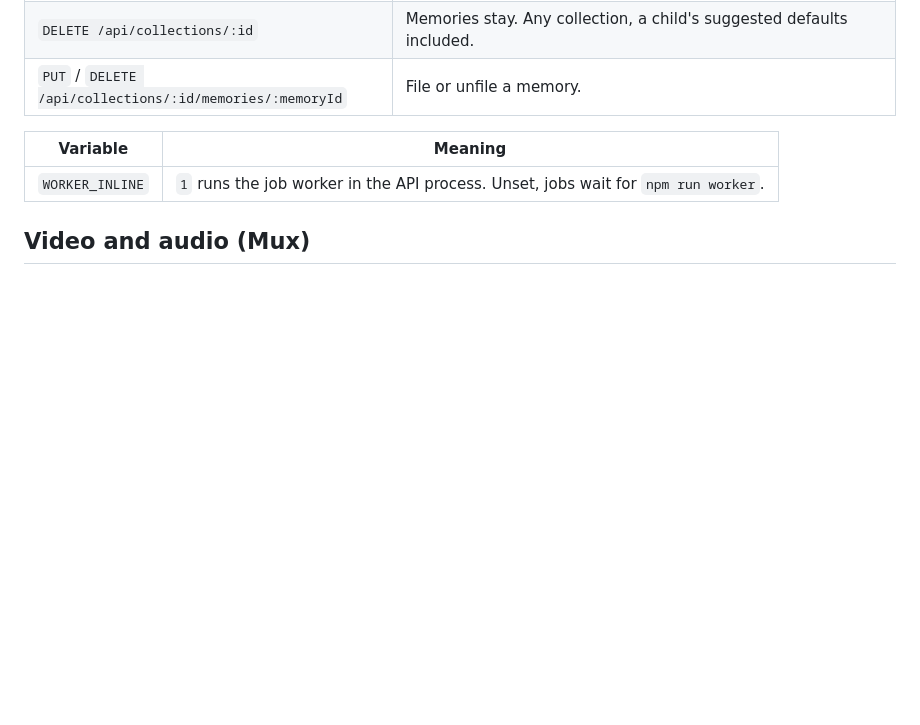
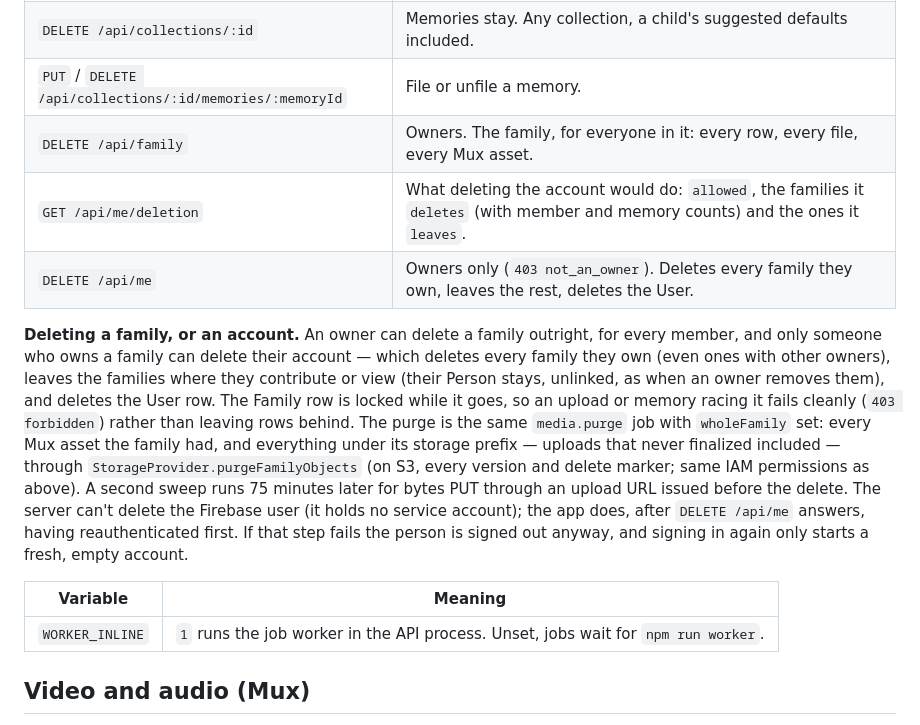
Before and after one commit to KyleGashler/keepsake, a Markdown page: README.md, the part around the change. GitHub-like rendering; blank space fills up the shorter version.

Commit message:
Docs: A16 decision and as-built; family and account deletion in README
Co-Authored-By: Claude Opus 5.5 <noreply@anthropic.com>

```diff
--- a/README.md
+++ b/README.md
@@ -428,6 +428,26 @@ either on its own.
 | `PATCH /api/collections/:id` | Name, description, icon, colour — a child's defaults too. |
 | `DELETE /api/collections/:id` | Memories stay. Any collection, a child's suggested defaults included. |
 | `PUT` / `DELETE /api/collections/:id/memories/:memoryId` | File or unfile a memory. |
+| `DELETE /api/family` | Owners. The family, for everyone in it: every row, every file, every Mux asset. |
+| `GET /api/me/deletion` | What deleting the account would do: `allowed`, the families it `deletes` (with member and memory counts) and the ones it `leaves`. |
+| `DELETE /api/me` | Owners only (`403 not_an_owner`). Deletes every family they own, leaves the rest, deletes the User. |
+
+**Deleting a family, or an account.** An owner can delete a family outright,
+for every member, and only someone who owns a family can delete their account
+— which deletes every family they own (even ones with other owners), leaves
+the families where they contribute or view (their Person stays, unlinked, as
+when an owner removes them), and deletes the User row. The Family row is
+locked while it goes, so an upload or memory racing it fails cleanly
+(`403 forbidden`) rather than leaving rows behind. The purge is the same
+`media.purge` job with `wholeFamily` set: every Mux asset the family had, and
+everything under its storage prefix — uploads that never finalized included —
+through `StorageProvider.purgeFamilyObjects` (on S3, every version and delete
+marker; same IAM permissions as above). A second sweep runs 75 minutes later
+for bytes PUT through an upload URL issued before the delete. The server can't
+delete the Firebase user (it holds no service account); the app does, after
+`DELETE /api/me` answers, having reauthenticated first. If that step fails the
+person is signed out anyway, and signing in again only starts a fresh, empty
+account.
 
 | Variable | Meaning |
 | --- | --- |
```
Also changed, not shown: docs/PLAN.md (+45 -0 lines).
